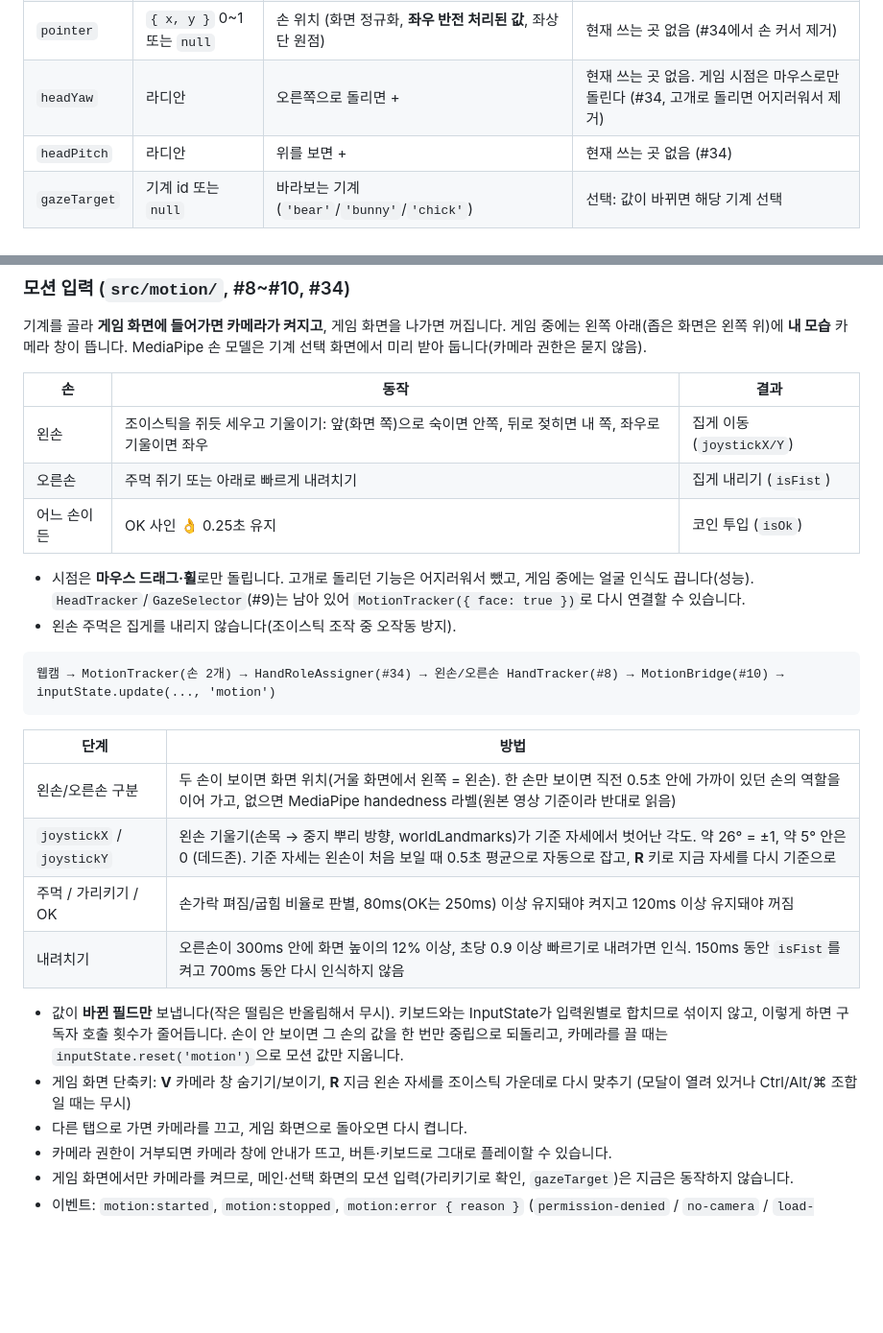
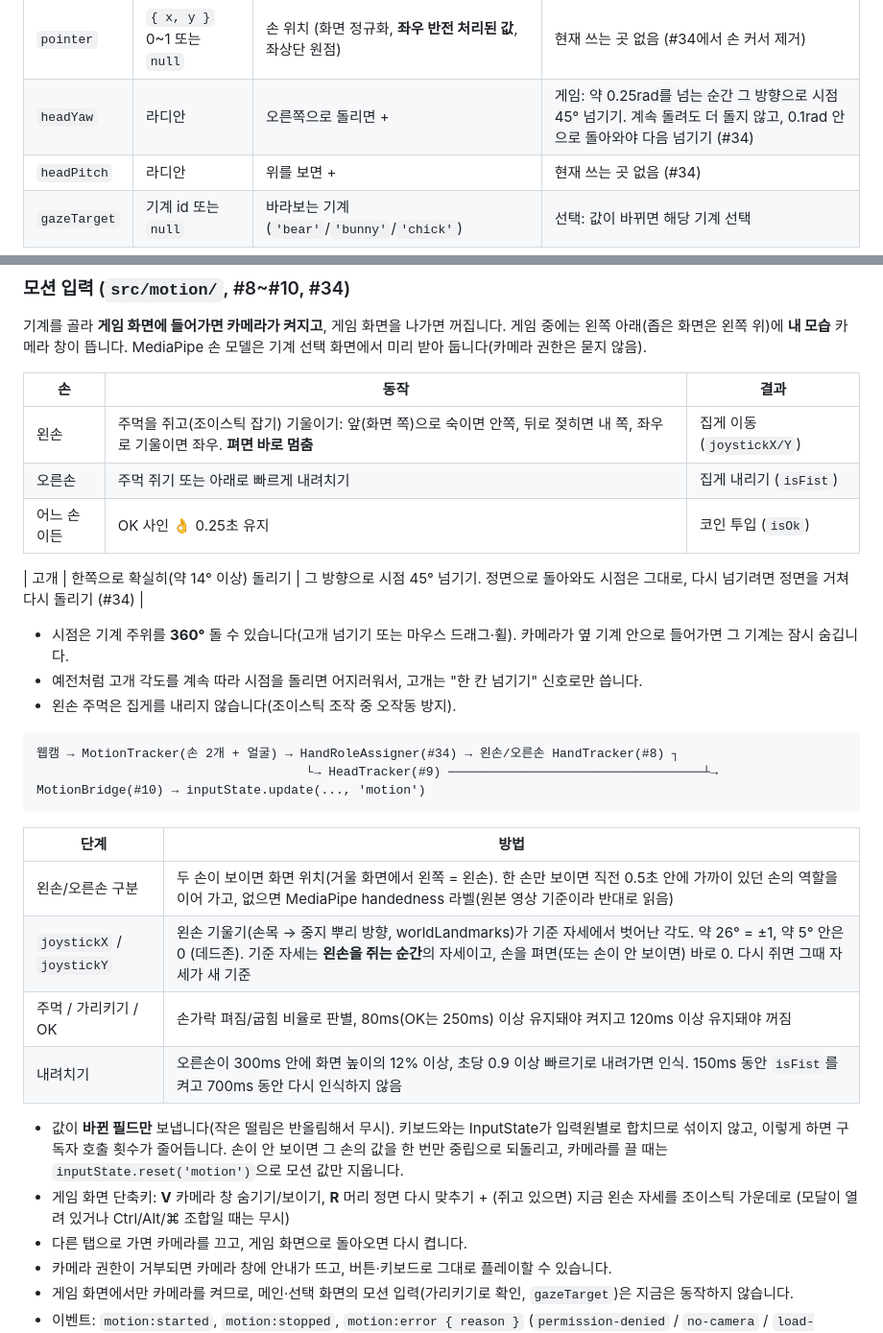
Before and after one commit to Team-DooDoomChit/PPoBBo, a Markdown page: docs/INTEGRATION.md, 2 parts joined by grey strips. Shown at 96% size. GitHub-like rendering; blank space fills up the shorter version.

Commit message:
docs: 왼손 쥐기 조작·고개 시점 넘기기·360도 시점을 연동 문서에 반영 (#34)
Co-Authored-By: Claude Opus 5.5 <noreply@anthropic.com>

````diff
--- a/docs/INTEGRATION.md
+++ b/docs/INTEGRATION.md
@@ -28,7 +28,7 @@ inputState.reset('motion'); // 손을 놓쳤을 때: 모션 입력값만 초기
 | `isOk` | `boolean` | OK 사인 👌 (엄지·검지 동그라미 + 나머지 세 손가락 폄, 어느 손이든) | 게임: `false→true` 순간 코인 투입 (#34) |
 | `isPinching` | `boolean` | 엄지·검지 집기 | 현재 쓰는 곳 없음 (#34에서 동전 드래그를 OK 사인으로 바꿈) |
 | `pointer` | `{ x, y }` 0~1 또는 `null` | 손 위치 (화면 정규화, **좌우 반전 처리된 값**, 좌상단 원점) | 현재 쓰는 곳 없음 (#34에서 손 커서 제거) |
-| `headYaw` | 라디안 | 오른쪽으로 돌리면 + | 현재 쓰는 곳 없음. 게임 시점은 마우스로만 돌린다 (#34, 고개로 돌리면 어지러워서 제거) |
+| `headYaw` | 라디안 | 오른쪽으로 돌리면 + | 게임: 약 0.25rad를 넘는 순간 그 방향으로 시점 45° 넘기기. 계속 돌려도 더 돌지 않고, 0.1rad 안으로 돌아와야 다음 넘기기 (#34) |
 | `headPitch` | 라디안 | 위를 보면 + | 현재 쓰는 곳 없음 (#34) |
 | `gazeTarget` | 기계 id 또는 `null` | 바라보는 기계 (`'bear'`/`'bunny'`/`'chick'`) | 선택: 값이 바뀌면 해당 기계 선택 |
 
@@ -56,26 +56,30 @@ inputState.reset('motion'); // 손을 놓쳤을 때: 모션 입력값만 초기
 
 | 손 | 동작 | 결과 |
 | --- | --- | --- |
-| 왼손 | 조이스틱을 쥐듯 세우고 기울이기: 앞(화면 쪽)으로 숙이면 안쪽, 뒤로 젖히면 내 쪽, 좌우로 기울이면 좌우 | 집게 이동 (`joystickX/Y`) |
+| 왼손 | 주먹을 쥐고(조이스틱 잡기) 기울이기: 앞(화면 쪽)으로 숙이면 안쪽, 뒤로 젖히면 내 쪽, 좌우로 기울이면 좌우. **펴면 바로 멈춤** | 집게 이동 (`joystickX/Y`) |
 | 오른손 | 주먹 쥐기 또는 아래로 빠르게 내려치기 | 집게 내리기 (`isFist`) |
 | 어느 손이든 | OK 사인 👌 0.25초 유지 | 코인 투입 (`isOk`) |
 
-- 시점은 **마우스 드래그·휠**로만 돌립니다. 고개로 돌리던 기능은 어지러워서 뺐고, 게임 중에는 얼굴 인식도 끕니다(성능). `HeadTracker`/`GazeSelector`(#9)는 남아 있어 `MotionTracker({ face: true })`로 다시 연결할 수 있습니다.
+| 고개 | 한쪽으로 확실히(약 14° 이상) 돌리기 | 그 방향으로 시점 45° 넘기기. 정면으로 돌아와도 시점은 그대로, 다시 넘기려면 정면을 거쳐 다시 돌리기 (#34) |
+
+- 시점은 기계 주위를 **360°** 돌 수 있습니다(고개 넘기기 또는 마우스 드래그·휠). 카메라가 옆 기계 안으로 들어가면 그 기계는 잠시 숨깁니다.
+- 예전처럼 고개 각도를 계속 따라 시점을 돌리면 어지러워서, 고개는 "한 칸 넘기기" 신호로만 씁니다.
 - 왼손 주먹은 집게를 내리지 않습니다(조이스틱 조작 중 오작동 방지).
 
 ```
-웹캠 → MotionTracker(손 2개) → HandRoleAssigner(#34) → 왼손/오른손 HandTracker(#8) → MotionBridge(#10) → inputState.update(..., 'motion')
+웹캠 → MotionTracker(손 2개 + 얼굴) → HandRoleAssigner(#34) → 왼손/오른손 HandTracker(#8) ┐
+                                    └→ HeadTracker(#9) ──────────────────────────────────┴→ MotionBridge(#10) → inputState.update(..., 'motion')
 ```
 
 | 단계 | 방법 |
 | --- | --- |
 | 왼손/오른손 구분 | 두 손이 보이면 화면 위치(거울 화면에서 왼쪽 = 왼손). 한 손만 보이면 직전 0.5초 안에 가까이 있던 손의 역할을 이어 가고, 없으면 MediaPipe handedness 라벨(원본 영상 기준이라 반대로 읽음) |
-| `joystickX` / `joystickY` | 왼손 기울기(손목 → 중지 뿌리 방향, worldLandmarks)가 기준 자세에서 벗어난 각도. 약 26° = ±1, 약 5° 안은 0 (데드존). 기준 자세는 왼손이 처음 보일 때 0.5초 평균으로 자동으로 잡고, **R** 키로 지금 자세를 다시 기준으로 |
+| `joystickX` / `joystickY` | 왼손 기울기(손목 → 중지 뿌리 방향, worldLandmarks)가 기준 자세에서 벗어난 각도. 약 26° = ±1, 약 5° 안은 0 (데드존). 기준 자세는 **왼손을 쥐는 순간**의 자세이고, 손을 펴면(또는 손이 안 보이면) 바로 0. 다시 쥐면 그때 자세가 새 기준 |
 | 주먹 / 가리키기 / OK | 손가락 펴짐/굽힘 비율로 판별, 80ms(OK는 250ms) 이상 유지돼야 켜지고 120ms 이상 유지돼야 꺼짐 |
 | 내려치기 | 오른손이 300ms 안에 화면 높이의 12% 이상, 초당 0.9 이상 빠르기로 내려가면 인식. 150ms 동안 `isFist`를 켜고 700ms 동안 다시 인식하지 않음 |
 
 - 값이 **바뀐 필드만** 보냅니다(작은 떨림은 반올림해서 무시). 키보드와는 InputState가 입력원별로 합치므로 섞이지 않고, 이렇게 하면 구독자 호출 횟수가 줄어듭니다. 손이 안 보이면 그 손의 값을 한 번만 중립으로 되돌리고, 카메라를 끌 때는 `inputState.reset('motion')`으로 모션 값만 지웁니다.
-- 게임 화면 단축키: **V** 카메라 창 숨기기/보이기, **R** 지금 왼손 자세를 조이스틱 가운데로 다시 맞추기 (모달이 열려 있거나 Ctrl/Alt/⌘ 조합일 때는 무시)
+- 게임 화면 단축키: **V** 카메라 창 숨기기/보이기, **R** 머리 정면 다시 맞추기 + (쥐고 있으면) 지금 왼손 자세를 조이스틱 가운데로 (모달이 열려 있거나 Ctrl/Alt/⌘ 조합일 때는 무시)
 - 다른 탭으로 가면 카메라를 끄고, 게임 화면으로 돌아오면 다시 켭니다.
 - 카메라 권한이 거부되면 카메라 창에 안내가 뜨고, 버튼·키보드로 그대로 플레이할 수 있습니다.
 - 게임 화면에서만 카메라를 켜므로, 메인·선택 화면의 모션 입력(가리키기로 확인, `gazeTarget`)은 지금은 동작하지 않습니다.
````
